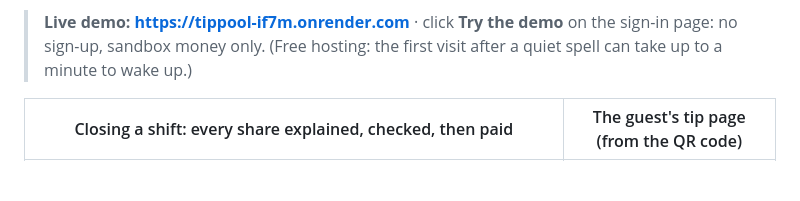
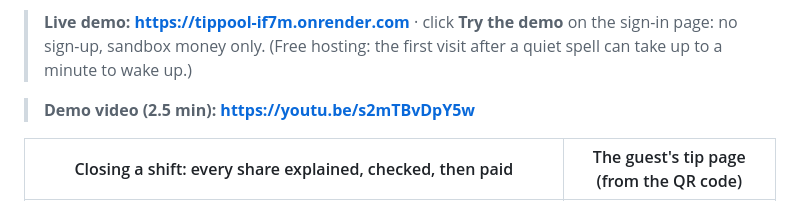
Before and after one commit to braileanuolimpiu-max/TipPool, a Markdown page: README.md, the part around the change. Drawn GitHub-style; blank space fills up the shorter version.

Commit message:
README: link the demo video

```diff
--- a/README.md
+++ b/README.md
@@ -16,6 +16,8 @@ Built for the PayPal AI Hackathon 2026 ("Build What's Next with PayPal and AI").
 
 > **Live demo: https://tippool-if7m.onrender.com** · click **Try the demo** on the sign-in page: no sign-up, sandbox
 > money only. (Free hosting: the first visit after a quiet spell can take up to a minute to wake up.)
+
+> **Demo video (2.5 min): https://youtu.be/s2mTBvDpY5w**
 
 | Closing a shift: every share explained, checked, then paid | The guest's tip page (from the QR code) |
 |---|---|
```
